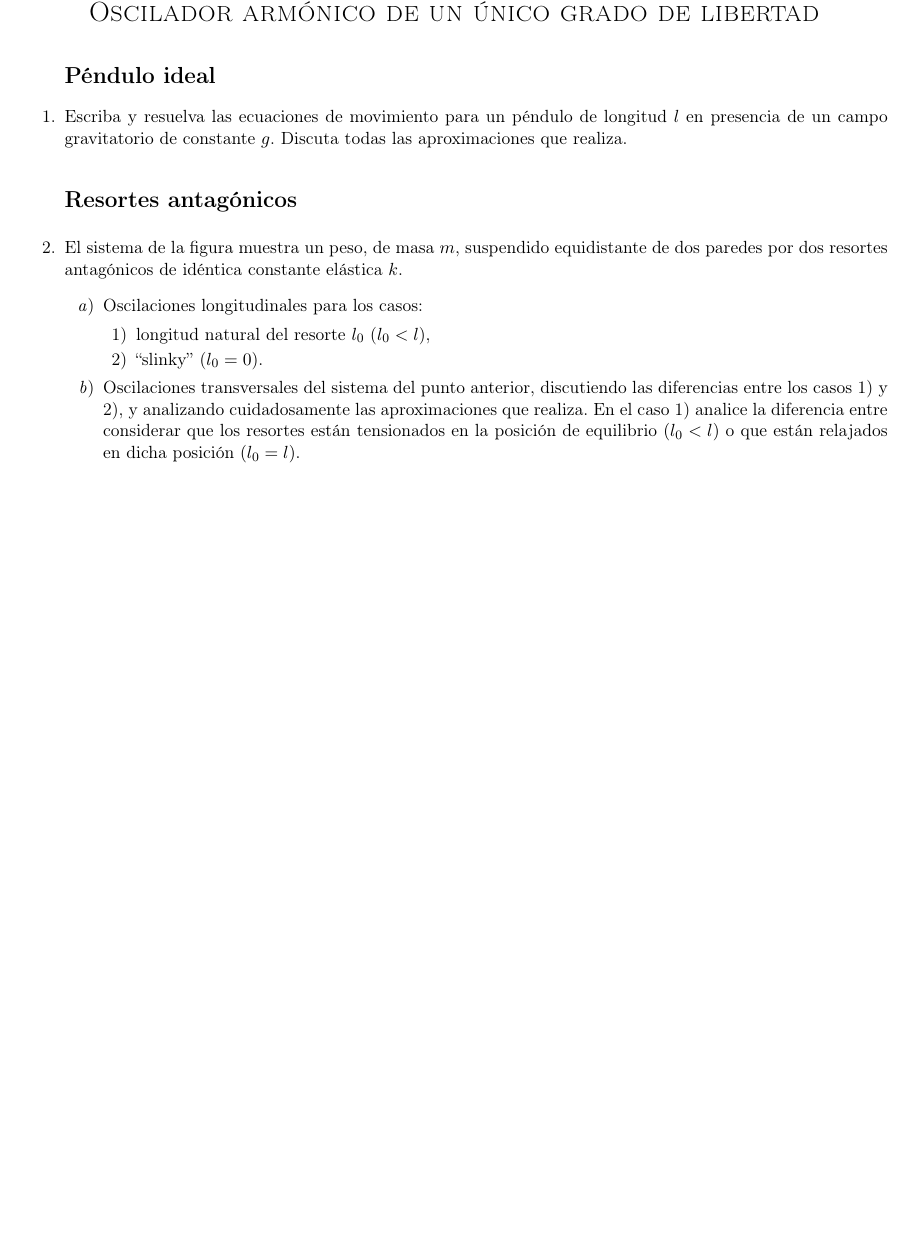
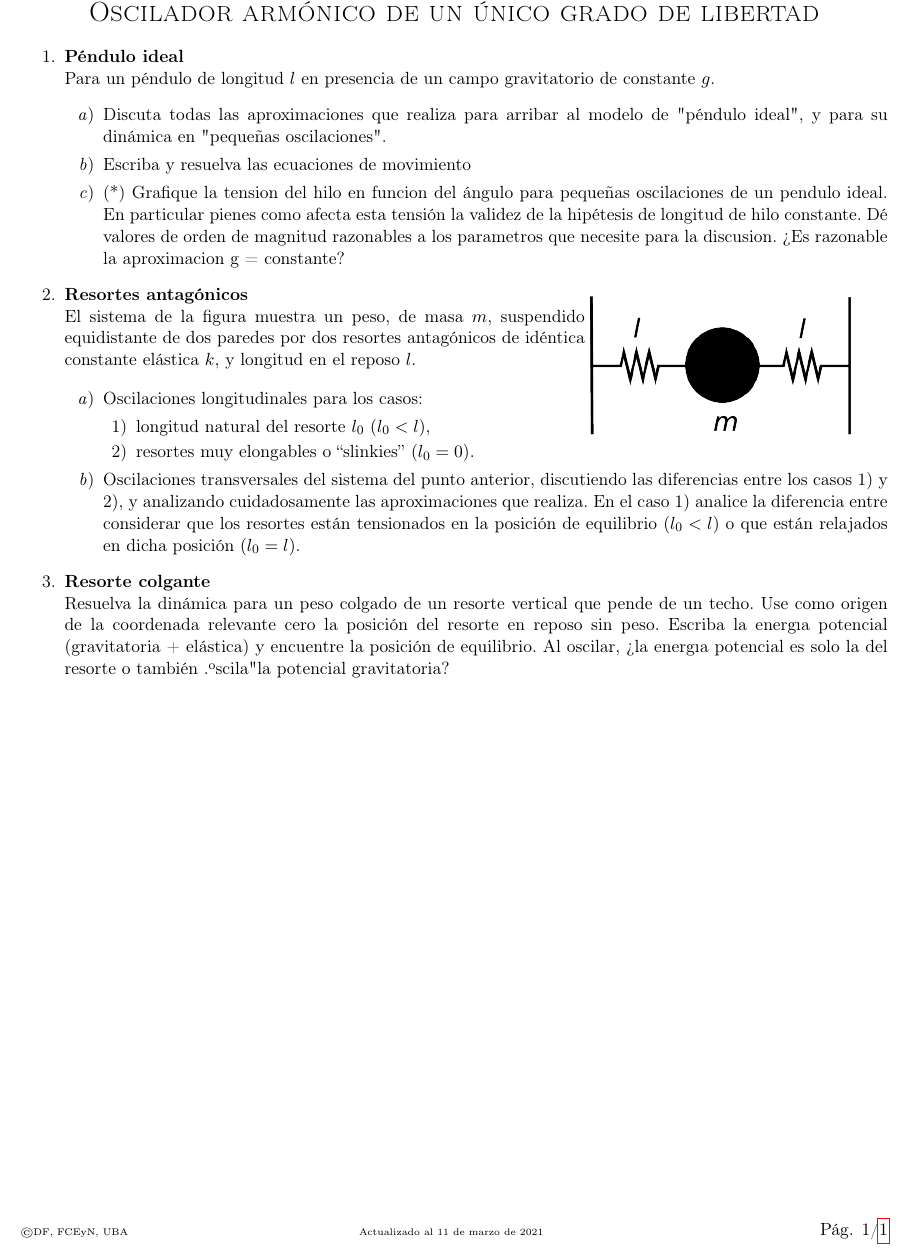
Before and after one commit to bettachini/21pF2, a LaTeX document (01ArmónicoLibre/armónicoLibre.tex, which reads introFCEyN.tex): part of page 1 of 2 before the commit and part of the page after it, cut so that both start at the same text, the shorter picture padded with empty space. Compiled offline with pdfLaTeX.

Commit message:
armónicoLibre

```diff
--- a/01ArmónicoLibre/armónicoLibre.tex
+++ b/01ArmónicoLibre/armónicoLibre.tex
@@ -14,10 +14,16 @@
 
 \begin{enumerate}
 
-\section*{Péndulo ideal}
-\item Escriba y resuelva las ecuaciones de movimiento para un péndulo de longitud $l$ en presencia de un campo gravitatorio de constante $g$. Discuta todas las aproximaciones que realiza.
+\item
+\textbf{Péndulo ideal}\\
+Para un péndulo de longitud $l$ en presencia de un campo gravitatorio de constante $g$.
+\begin{enumerate}
+	\item Discuta todas las aproximaciones que realiza para arribar al modelo de "péndulo ideal", y para su dinámica en "pequeñas oscilaciones".
+	\item Escriba y resuelva las ecuaciones de movimiento
+	\item (*) Grafique la tension del hilo en funcion del ángulo para pequeñas oscilaciones de un pendulo ideal.
+	En particular pienes como afecta esta tensión la validez de la hipétesis de longitud de hilo constante.
+	Dé valores de orden de magnitud razonables a los parametros que necesite para la discusion.
+	¿Es razonable la aproximacion g = constante?
+\end{enumerate}
 
 
-
-\section*{Resortes antagónicos}
-\item El sistema de la figura muestra un peso, de masa $m$, suspendido equidistante de dos paredes por dos resortes antagónicos de idéntica constante elástica $k$.
@@ -27,8 +31,15 @@
+\begin{minipage}[t][1.9cm]{0.6\textwidth}
+\textbf{Resortes antagónicos}\\
+El sistema de la figura muestra un peso, de masa $m$, suspendido equidistante de dos paredes por dos resortes antagónicos de idéntica constante elástica $k$, y longitud en el reposo $l$.
+\end{minipage}
+\begin{minipage}[c][0cm][t]{0.3\textwidth}
+  \includegraphics[width=\textwidth]{ej1-1}
+\end{minipage}
 \begin{enumerate}
 	\item Oscilaciones longitudinales para los casos:
 	\begin{enumerate}
-		\item longitud natural del resorte $l_0$ ($l_0<l$),
-		\item ``slinky'' ($l_0=0$).
+		\item longitud natural del resorte $l_0$ ($l_0 < l$),
+		\item resortes muy elongables o ``slinkies'' ($l_0 = 0$).
 	\end{enumerate}
 	\item Oscilaciones transversales del sistema del punto anterior, discutiendo las diferencias entre los casos 1) y 2), y analizando cuidadosamente las aproximaciones que realiza.
 	En el caso 1) analice la diferencia entre considerar que los resortes están tensionados en la posición de equilibrio $(l_{0}<l)$ o que están relajados en dicha posición $(l_0= l)$.
@@ -36,6 +47,15 @@
 
 
 
+\item
+\textbf{Resorte colgante}\\
+Resuelva la dinámica para un peso colgado de un resorte vertical que pende de un techo.
+Use como origen de la coordenada relevante cero la posición del resorte en reposo sin peso.
+Escriba la energıa potencial (gravitatoria + elástica) y encuentre la posición de equilibrio.
+Al oscilar, ¿la energıa potencial es solo la del resorte o también "oscila" la potencial gravitatoria?
+
+
+
 \end{enumerate}
 
 \end{document}
--- a/introFCEyN.tex
+++ b/introFCEyN.tex
@@ -12,7 +12,7 @@
 % \selectbiblanguage{spanish}
 
 \usepackage{graphicx}
-\graphicspath{{./notebooks/}}
+\graphicspath{{./figuras/}}
 
 % \usepackage{enumerate}
 
```
Also changed, not shown: 01ArmónicoLibre/armónicoLibre.pdf, 01ArmónicoLibre/armónicoLibre.tex (4 more changed lines), 2 other files.
